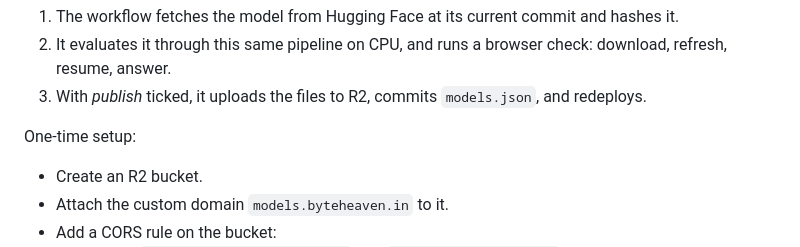
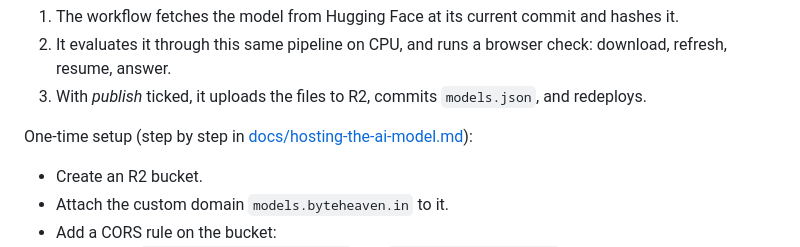
Before and after one commit to AnoopkumarNair/FindMyFIRE, a Markdown page: README.md, the part around the change. Rendered like a GitHub page.

Commit message:
Docs: step-by-step guide for hosting the AI model on Cloudflare R2
Co-Authored-By: Claude Opus 5.5 <noreply@anthropic.com>
Claude-Session: https://claude.ai/code/session_01GNC4eg731fpY7211LfkbqD

```diff
--- a/README.md
+++ b/README.md
@@ -198,7 +198,7 @@ Downloads are resumable: pieces are stored as they arrive (Cache Storage), and a
 2. It evaluates it through this same pipeline on CPU, and runs a browser check: download, refresh, resume, answer.
 3. With *publish* ticked, it uploads the files to R2, commits `models.json`, and redeploys.
 
-One-time setup:
+One-time setup (step by step in [docs/hosting-the-ai-model.md](docs/hosting-the-ai-model.md)):
 - Create an R2 bucket.
 - Attach the custom domain `models.byteheaven.in` to it.
 - Add a CORS rule on the bucket:
```
Also changed, not shown: docs/hosting-the-ai-model.md (added, +114 -0 lines).
